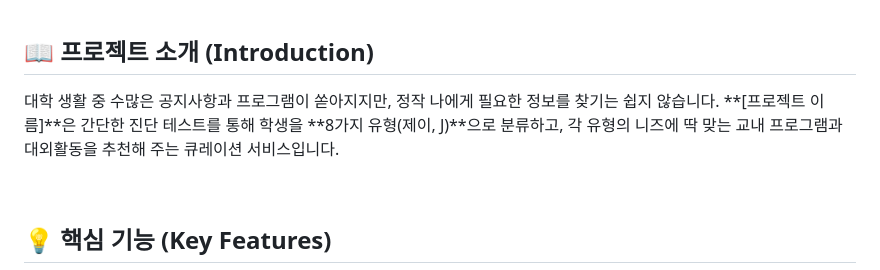
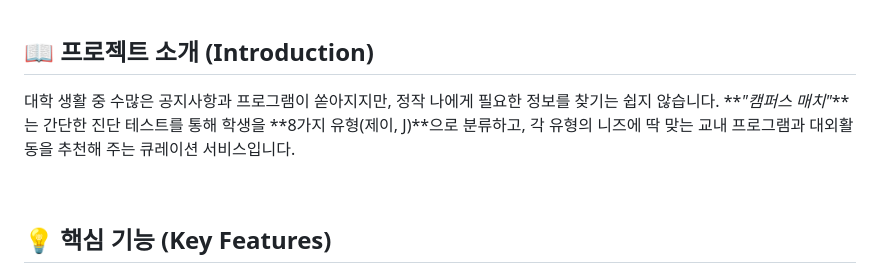
Before and after one commit to kdHyeok/Team4_CampusMatch, a Markdown page: README.md, the part around the change. Drawn GitHub-style.

Commit message:
update README
Updated project name in the introduction section to '캠퍼스 매치'.

```diff
--- a/README.md
+++ b/README.md
@@ -11,7 +11,7 @@
 ## 📖 프로젝트 소개 (Introduction)
 
 대학 생활 중 수많은 공지사항과 프로그램이 쏟아지지만, 정작 나에게 필요한 정보를 찾기는 쉽지 않습니다.
-**[프로젝트 이름]**은 간단한 진단 테스트를 통해 학생을 **8가지 유형(제이, J)**으로 분류하고, 각 유형의 니즈에 딱 맞는 교내 프로그램과 대외활동을 추천해 주는 큐레이션 서비스입니다.
+**_"캠퍼스 매치"_**는 간단한 진단 테스트를 통해 학생을 **8가지 유형(제이, J)**으로 분류하고, 각 유형의 니즈에 딱 맞는 교내 프로그램과 대외활동을 추천해 주는 큐레이션 서비스입니다.
 
 <br/>
 
```
